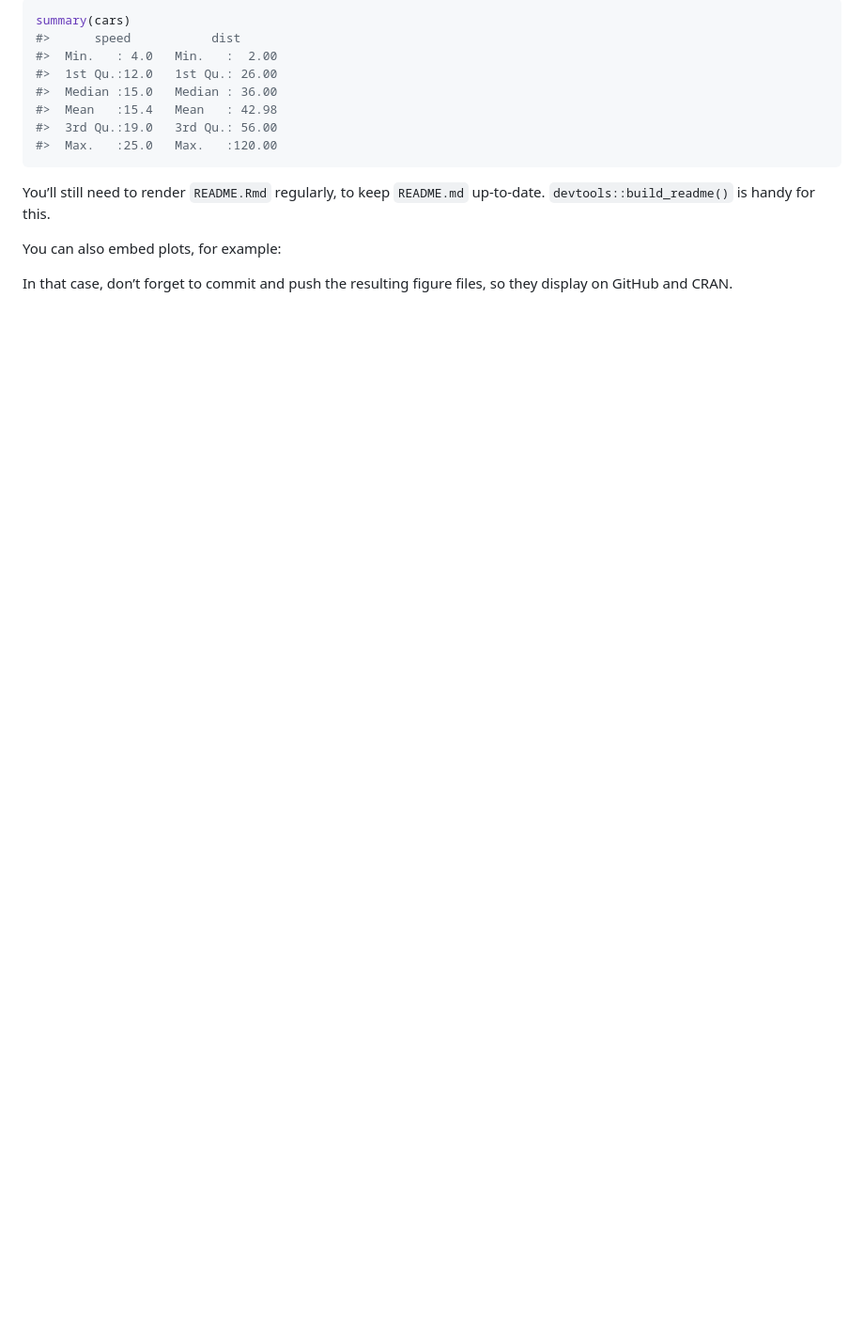
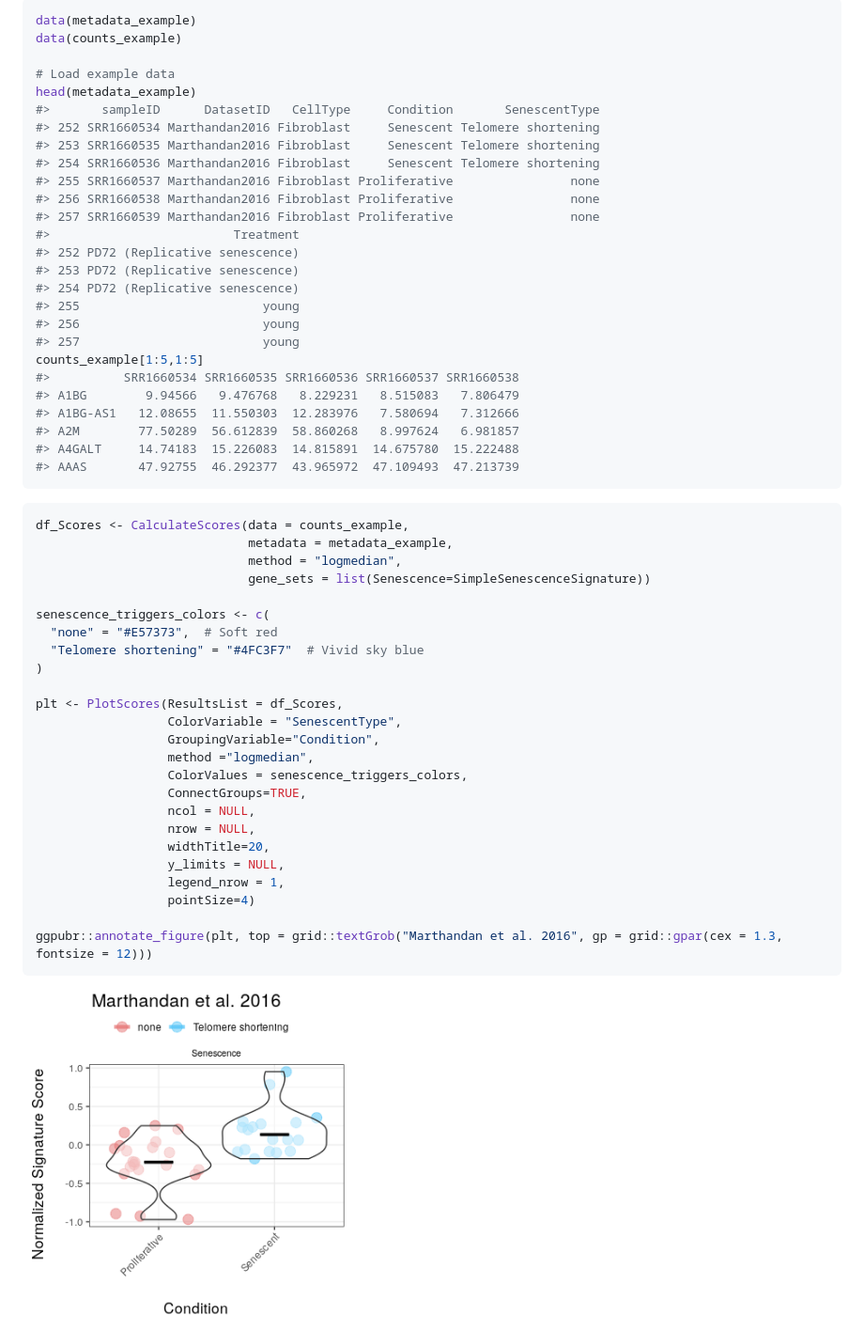
Before and after one commit to DiseaseTranscriptomicsLab/markeR, a Markdown page: README.md, the part around the change printed below. Shown: that part at 94% size. Drawn GitHub-style; pictures changed too: man/figures/README-exampleScore-1.png (added); blank space fills up the shorter version.

````diff
--- a/README.md
+++ b/README.md
@@ -32,19 +98,58 @@ You can include R chunks like so:
 
 ``` r
-summary(cars)
-#>      speed           dist
-#>  Min.   : 4.0   Min.   :  2.00
-#>  1st Qu.:12.0   1st Qu.: 26.00
-#>  Median :15.0   Median : 36.00
-#>  Mean   :15.4   Mean   : 42.98
-#>  3rd Qu.:19.0   3rd Qu.: 56.00
-#>  Max.   :25.0   Max.   :120.00
+data(metadata_example)
+data(counts_example)
+
+# Load example data
+head(metadata_example)
+#>       sampleID      DatasetID   CellType     Condition       SenescentType
+#> 252 SRR1660534 Marthandan2016 Fibroblast     Senescent Telomere shortening
+#> 253 SRR1660535 Marthandan2016 Fibroblast     Senescent Telomere shortening
+#> 254 SRR1660536 Marthandan2016 Fibroblast     Senescent Telomere shortening
+#> 255 SRR1660537 Marthandan2016 Fibroblast Proliferative                none
+#> 256 SRR1660538 Marthandan2016 Fibroblast Proliferative                none
+#> 257 SRR1660539 Marthandan2016 Fibroblast Proliferative                none
+#>                         Treatment
+#> 252 PD72 (Replicative senescence)
+#> 253 PD72 (Replicative senescence)
+#> 254 PD72 (Replicative senescence)
+#> 255                         young
+#> 256                         young
+#> 257                         young
+counts_example[1:5,1:5]
+#>          SRR1660534 SRR1660535 SRR1660536 SRR1660537 SRR1660538
+#> A1BG        9.94566   9.476768   8.229231   8.515083   7.806479
+#> A1BG-AS1   12.08655  11.550303  12.283976   7.580694   7.312666
+#> A2M        77.50289  56.612839  58.860268   8.997624   6.981857
+#> A4GALT     14.74183  15.226083  14.815891  14.675780  15.222488
+#> AAAS       47.92755  46.292377  43.965972  47.109493  47.213739
 ```
 
-You’ll still need to render `README.Rmd` regularly, to keep `README.md`
-up-to-date. `devtools::build_readme()` is handy for this.
+``` r
+df_Scores <- CalculateScores(data = counts_example,
+                             metadata = metadata_example,
+                             method = "logmedian",
+                             gene_sets = list(Senescence=SimpleSenescenceSignature))
 
-You can also embed plots, for example:
+senescence_triggers_colors <- c(
+  "none" = "#E57373",  # Soft red
+  "Telomere shortening" = "#4FC3F7"  # Vivid sky blue
+)
 
-In that case, don’t forget to commit and push the resulting figure
-files, so they display on GitHub and CRAN.
+plt <- PlotScores(ResultsList = df_Scores,
+                  ColorVariable = "SenescentType",
+                  GroupingVariable="Condition",
+                  method ="logmedian",
+                  ColorValues = senescence_triggers_colors,
+                  ConnectGroups=TRUE,
+                  ncol = NULL,
+                  nrow = NULL,
+                  widthTitle=20,
+                  y_limits = NULL,
+                  legend_nrow = 1,
+                  pointSize=4)
+
+ggpubr::annotate_figure(plt, top = grid::textGrob("Marthandan et al. 2016", gp = grid::gpar(cex = 1.3, fontsize = 12)))
+```
+
+<img src="man/figures/README-exampleScore-1.png" width="40%" />
````
Also changed, not shown: other parts of README.md (+71 -5 lines), 1 other file.
